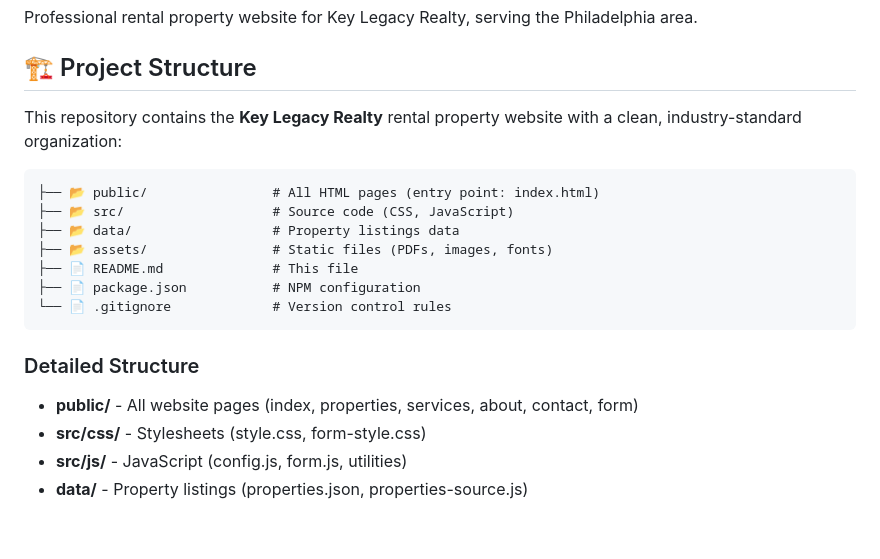
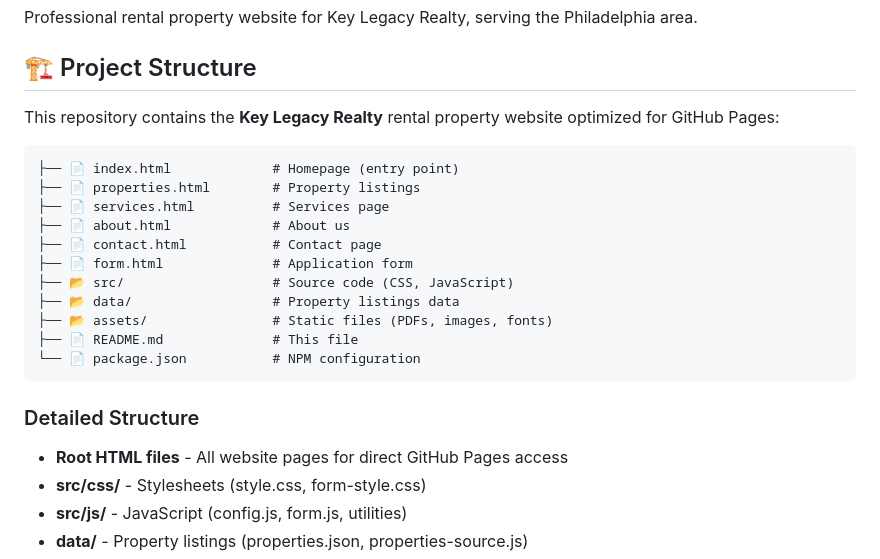
Before and after one commit to frogqween/Key-Legacy-website, a Markdown page: README.md, the part around the change. Rendered like a GitHub page; blank space fills up the shorter version.

Commit message:
docs: update README for new structure

````diff
--- a/README.md
+++ b/README.md
@@ -4,21 +4,25 @@ Professional rental property website for Key Legacy Realty, serving the Philadel
 
 ## 🏗️ Project Structure
 
-This repository contains the **Key Legacy Realty** rental property website with a clean, industry-standard organization:
+This repository contains the **Key Legacy Realty** rental property website optimized for GitHub Pages:
 
 ```
-├── 📂 public/                # All HTML pages (entry point: index.html)
+├── 📄 index.html             # Homepage (entry point)
+├── 📄 properties.html        # Property listings
+├── 📄 services.html          # Services page
+├── 📄 about.html             # About us
+├── 📄 contact.html           # Contact page
+├── 📄 form.html              # Application form
 ├── 📂 src/                   # Source code (CSS, JavaScript)
 ├── 📂 data/                  # Property listings data
 ├── 📂 assets/                # Static files (PDFs, images, fonts)
 ├── 📄 README.md              # This file
-├── 📄 package.json           # NPM configuration
-└── 📄 .gitignore             # Version control rules
+└── 📄 package.json           # NPM configuration
 ```
 
 ### Detailed Structure
 
-- **public/** - All website pages (index, properties, services, about, contact, form)
+- **Root HTML files** - All website pages for direct GitHub Pages access
 - **src/css/** - Stylesheets (style.css, form-style.css)
 - **src/js/** - JavaScript (config.js, form.js, utilities)
 - **data/** - Property listings (properties.json, properties-source.js)
````
